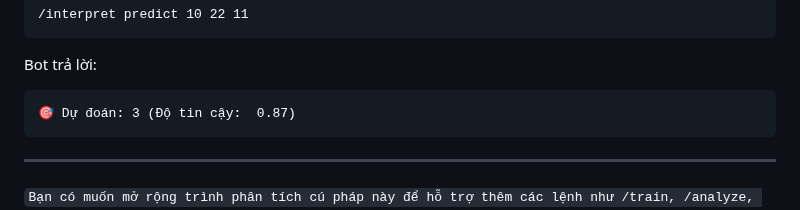
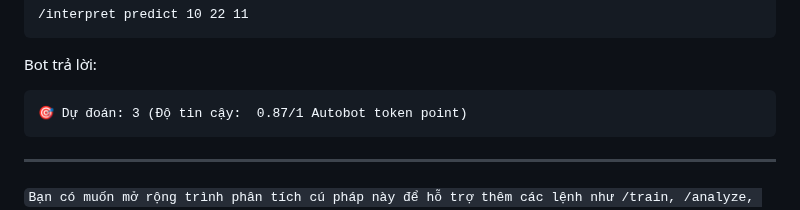
Before and after one commit to quangdangtranvn/petgen, a Markdown page: bot.md, the part around the change. GitHub-like rendering.

````diff
--- a/bot.md
+++ b/bot.md
@@ -321,7 +321,7 @@ Người dùng gửi:
 
 Bot trả lời:
 ```
-🎯 Dự đoán: 3 (Độ tin cậy:  0.87)
+🎯 Dự đoán: 3 (Độ tin cậy:  0.87/1 Autobot token point)
 ```
 
 ---
````
